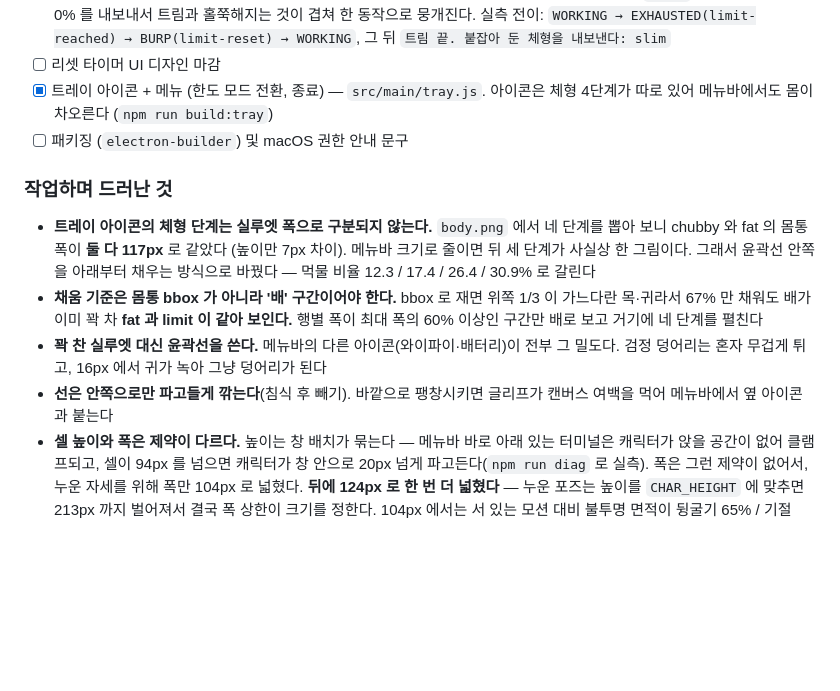
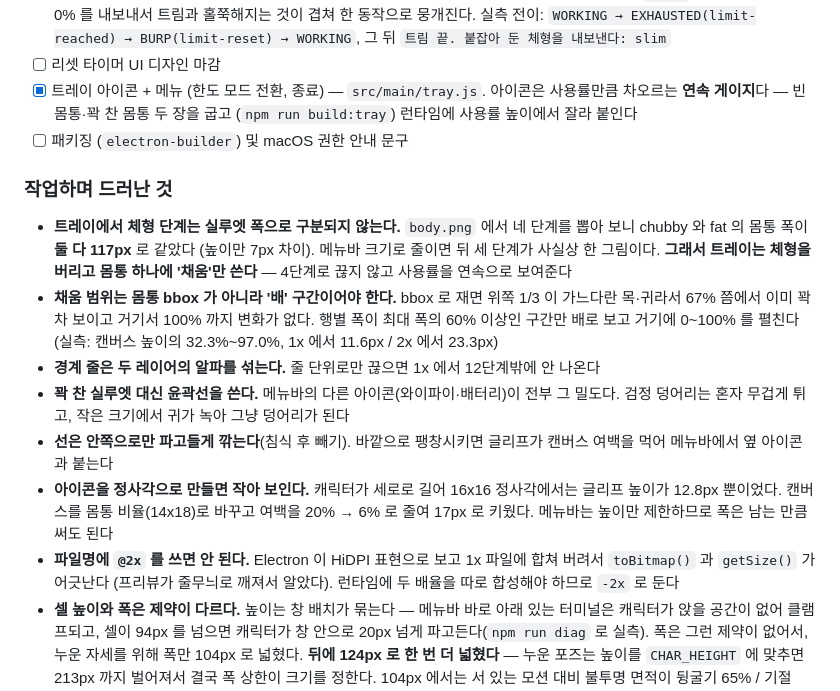
Before and after one commit to Chungs0604/meokbo_demo, a Markdown page: TASKS.md, the part around the change. Rendered like a GitHub page; blank space fills up the shorter version.

```diff
--- a/TASKS.md
+++ b/TASKS.md
@@ -336,22 +336,31 @@ Phase 3 에서 평활화가 필요하다.
       그 뒤 `트림 끝. 붙잡아 둔 체형을 내보낸다: slim`
 - [ ] 리셋 타이머 UI 디자인 마감
 - [x] 트레이 아이콘 + 메뉴 (한도 모드 전환, 종료) — `src/main/tray.js`.
-      아이콘은 체형 4단계가 따로 있어 메뉴바에서도 몸이 차오른다 (`npm run build:tray`)
+      아이콘은 사용률만큼 차오르는 **연속 게이지**다 — 빈 몸통·꽉 찬 몸통 두 장을 굽고
+      (`npm run build:tray`) 런타임에 사용률 높이에서 잘라 붙인다
 - [ ] 패키징 (`electron-builder`) 및 macOS 권한 안내 문구
 
 ### 작업하며 드러난 것
 
-- **트레이 아이콘의 체형 단계는 실루엣 폭으로 구분되지 않는다.** `body.png` 에서 네 단계를
+- **트레이에서 체형 단계는 실루엣 폭으로 구분되지 않는다.** `body.png` 에서 네 단계를
   뽑아 보니 chubby 와 fat 의 몸통 폭이 **둘 다 117px** 로 같았다 (높이만 7px 차이).
-  메뉴바 크기로 줄이면 뒤 세 단계가 사실상 한 그림이다. 그래서 윤곽선 안쪽을 아래부터
-  채우는 방식으로 바꿨다 — 먹물 비율 12.3 / 17.4 / 26.4 / 30.9% 로 갈린다
-- **채움 기준은 몸통 bbox 가 아니라 '배' 구간이어야 한다.** bbox 로 재면 위쪽 1/3 이
-  가느다란 목·귀라서 67% 만 채워도 배가 이미 꽉 차 **fat 과 limit 이 같아 보인다.**
-  행별 폭이 최대 폭의 60% 이상인 구간만 배로 보고 거기에 네 단계를 펼친다
+  메뉴바 크기로 줄이면 뒤 세 단계가 사실상 한 그림이다. **그래서 트레이는 체형을 버리고
+  몸통 하나에 '채움'만 쓴다** — 4단계로 끊지 않고 사용률을 연속으로 보여준다
+- **채움 범위는 몸통 bbox 가 아니라 '배' 구간이어야 한다.** bbox 로 재면 위쪽 1/3 이
+  가느다란 목·귀라서 67% 쯤에서 이미 꽉 차 보이고 거기서 100% 까지 변화가 없다.
+  행별 폭이 최대 폭의 60% 이상인 구간만 배로 보고 거기에 0~100% 를 펼친다
+  (실측: 캔버스 높이의 32.3%~97.0%, 1x 에서 11.6px / 2x 에서 23.3px)
+- **경계 줄은 두 레이어의 알파를 섞는다.** 줄 단위로만 끊으면 1x 에서 12단계밖에 안 나온다
 - **꽉 찬 실루엣 대신 윤곽선을 쓴다.** 메뉴바의 다른 아이콘(와이파이·배터리)이 전부
-  그 밀도다. 검정 덩어리는 혼자 무겁게 튀고, 16px 에서 귀가 녹아 그냥 덩어리가 된다
+  그 밀도다. 검정 덩어리는 혼자 무겁게 튀고, 작은 크기에서 귀가 녹아 그냥 덩어리가 된다
 - **선은 안쪽으로만 파고들게 깎는다**(침식 후 빼기). 바깥으로 팽창시키면 글리프가
   캔버스 여백을 먹어 메뉴바에서 옆 아이콘과 붙는다
+- **아이콘을 정사각으로 만들면 작아 보인다.** 캐릭터가 세로로 길어 16x16 정사각에서는
+  글리프 높이가 12.8px 뿐이었다. 캔버스를 몸통 비율(14x18)로 바꾸고 여백을 20% → 6% 로
+  줄여 17px 로 키웠다. 메뉴바는 높이만 제한하므로 폭은 남는 만큼 써도 된다
+- **파일명에 `@2x` 를 쓰면 안 된다.** Electron 이 HiDPI 표현으로 보고 1x 파일에 합쳐
+  버려서 `toBitmap()` 과 `getSize()` 가 어긋난다 (프리뷰가 줄무늬로 깨져서 알았다).
+  런타임에 두 배율을 따로 합성해야 하므로 `-2x` 로 둔다
 - **셀 높이와 폭은 제약이 다르다.** 높이는 창 배치가 묶는다 — 메뉴바 바로 아래 있는
   터미널은 캐릭터가 앉을 공간이 없어 클램프되고, 셀이 94px 를 넘으면 캐릭터가 창 안으로
   20px 넘게 파고든다(`npm run diag` 로 실측). 폭은 그런 제약이 없어서,
```
Also changed, not shown: CLAUDE.md (+18 -7 lines).
